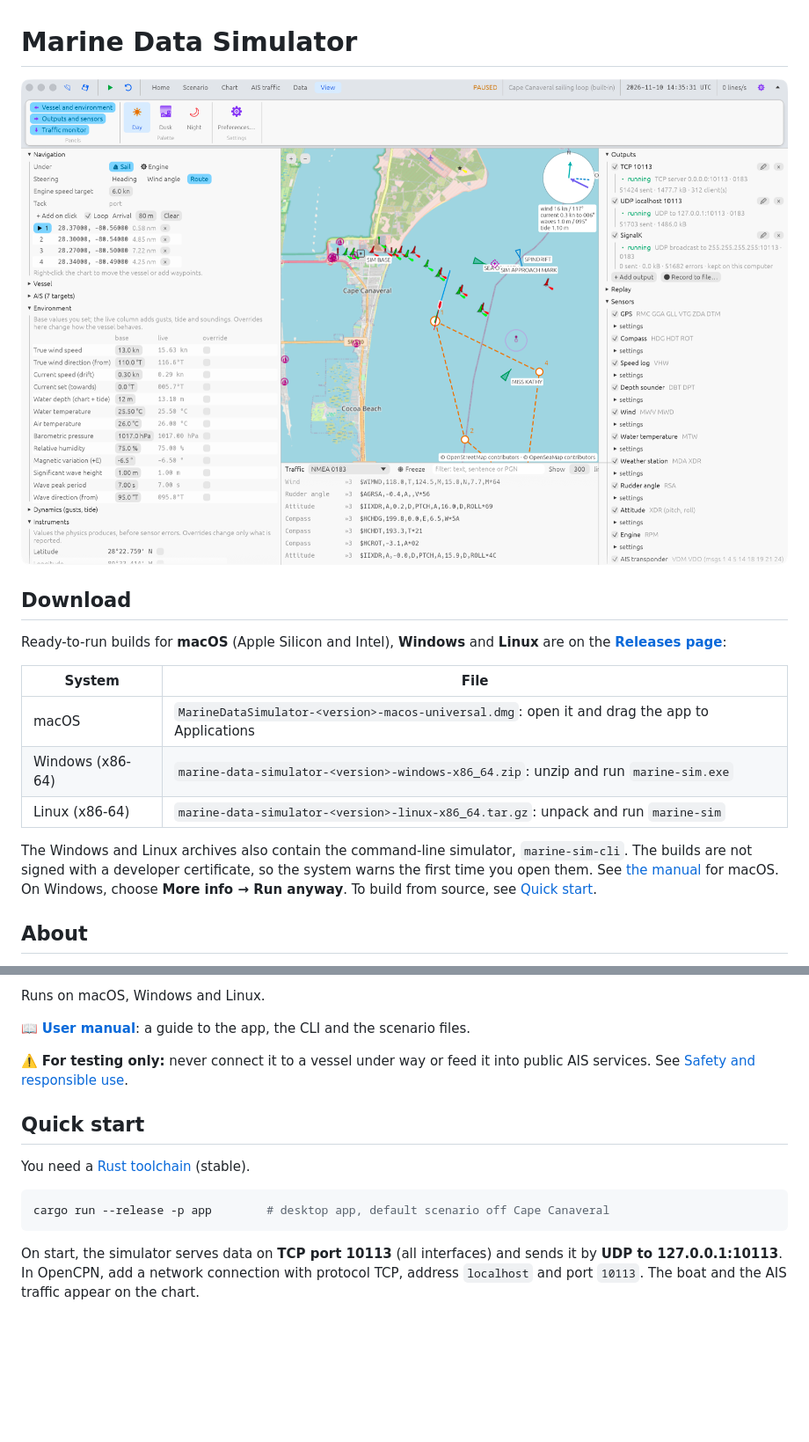
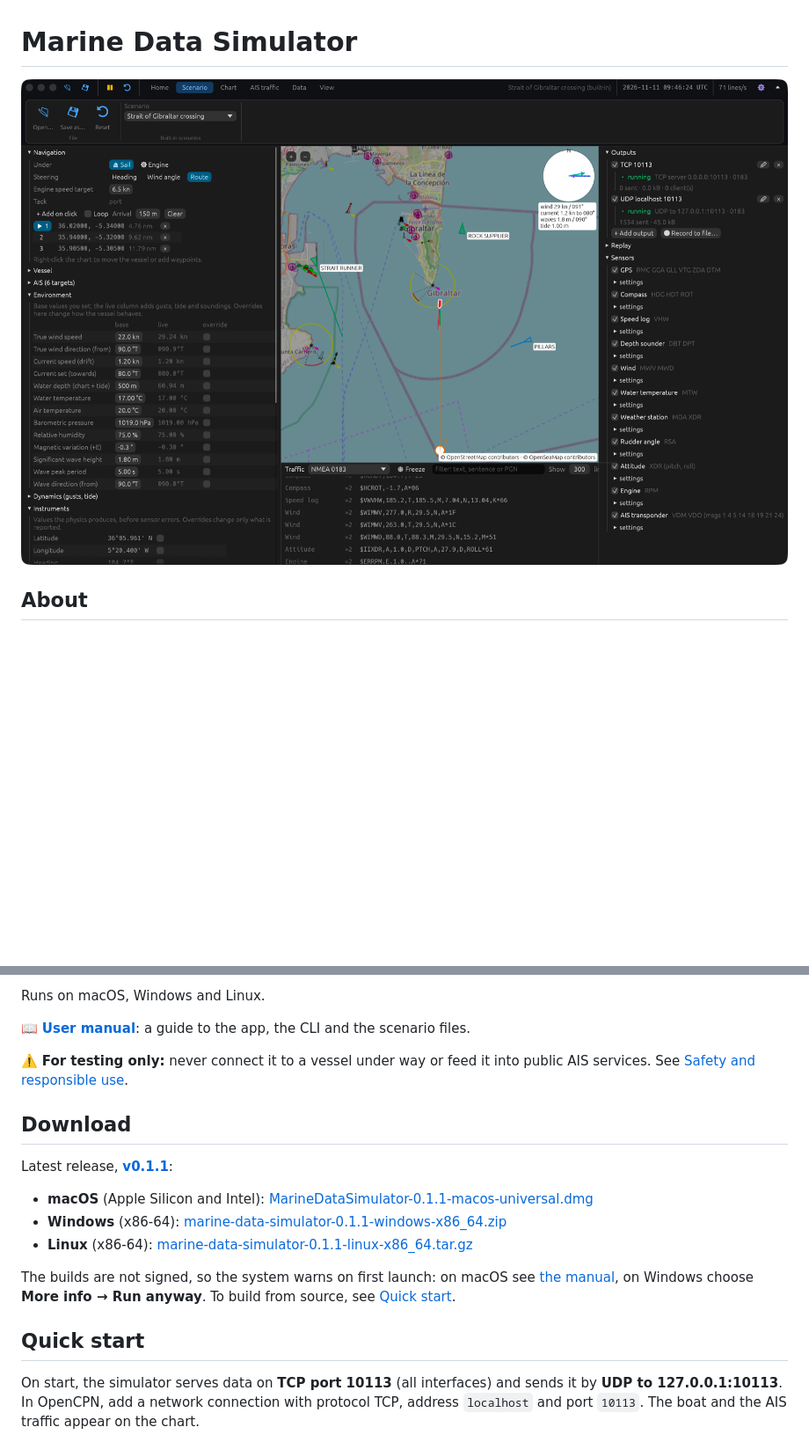
Before and after one commit to olafont/MarineDataSimulator, a Markdown page: README.md, 2 parts joined by grey strips. Shown at 88% size. GitHub-like rendering; pictures changed too: docs/screenshot.png; blank space fills up the shorter version.

````diff
--- a/README.md
+++ b/README.md
@@ -4,19 +4,4 @@
 
-## Download
-
-Ready-to-run builds for **macOS** (Apple Silicon and Intel), **Windows** and **Linux** are on the
-**[Releases page](https://github.com/olafont/MarineDataSimulator/releases/latest)**:
-
-| System | File |
-|---|---|
-| macOS | `MarineDataSimulator-<version>-macos-universal.dmg`: open it and drag the app to Applications |
-| Windows (x86-64) | `marine-data-simulator-<version>-windows-x86_64.zip`: unzip and run `marine-sim.exe` |
-| Linux (x86-64) | `marine-data-simulator-<version>-linux-x86_64.tar.gz`: unpack and run `marine-sim` |
-
-The Windows and Linux archives also contain the command-line simulator, `marine-sim-cli`.
-The builds are not signed with a developer certificate, so the system warns the first time you
-open them. See [the manual](docs/USER_MANUAL.md#install) for macOS. On Windows, choose
-**More info → Run anyway**. To build from source, see [Quick start](#quick-start).
 
 ## About
 
@@ -45,13 +30,20 @@ Runs on macOS, Windows and Linux.
 ⚠️ **For testing only:** never connect it to a vessel under way or feed it into public AIS
 services. See [Safety and responsible use](#safety-and-responsible-use).
 
+## Download
+
+Latest release, **[v0.1.1](https://github.com/olafont/MarineDataSimulator/releases/latest)**:
+
+- **macOS** (Apple Silicon and Intel): [MarineDataSimulator-0.1.1-macos-universal.dmg](https://github.com/olafont/MarineDataSimulator/releases/download/v0.1.1/MarineDataSimulator-0.1.1-macos-universal.dmg)
+- **Windows** (x86-64): [marine-data-simulator-0.1.1-windows-x86_64.zip](https://github.com/olafont/MarineDataSimulator/releases/download/v0.1.1/marine-data-simulator-0.1.1-windows-x86_64.zip)
+- **Linux** (x86-64): [marine-data-simulator-0.1.1-linux-x86_64.tar.gz](https://github.com/olafont/MarineDataSimulator/releases/download/v0.1.1/marine-data-simulator-0.1.1-linux-x86_64.tar.gz)
+
+The builds are not signed, so the system warns on first launch: on macOS see
+[the manual](docs/USER_MANUAL.md#install), on Windows choose **More info → Run anyway**.
+To build from source, see [Quick start](#quick-start).
+
 ## Quick start
 
-You need a [Rust toolchain](https://rustup.rs) (stable).
-
-```sh
-cargo run --release -p app        # desktop app, default scenario off Cape Canaveral
-```
 
 On start, the simulator serves data on **TCP port 10113** (all interfaces) and sends it by
 **UDP to 127.0.0.1:10113**. In OpenCPN, add a network connection with protocol TCP, address
````
Also changed, not shown: other parts of README.md (+3 -3 lines), docs/USER_MANUAL.md (+24 -25 lines), 6 other files.
